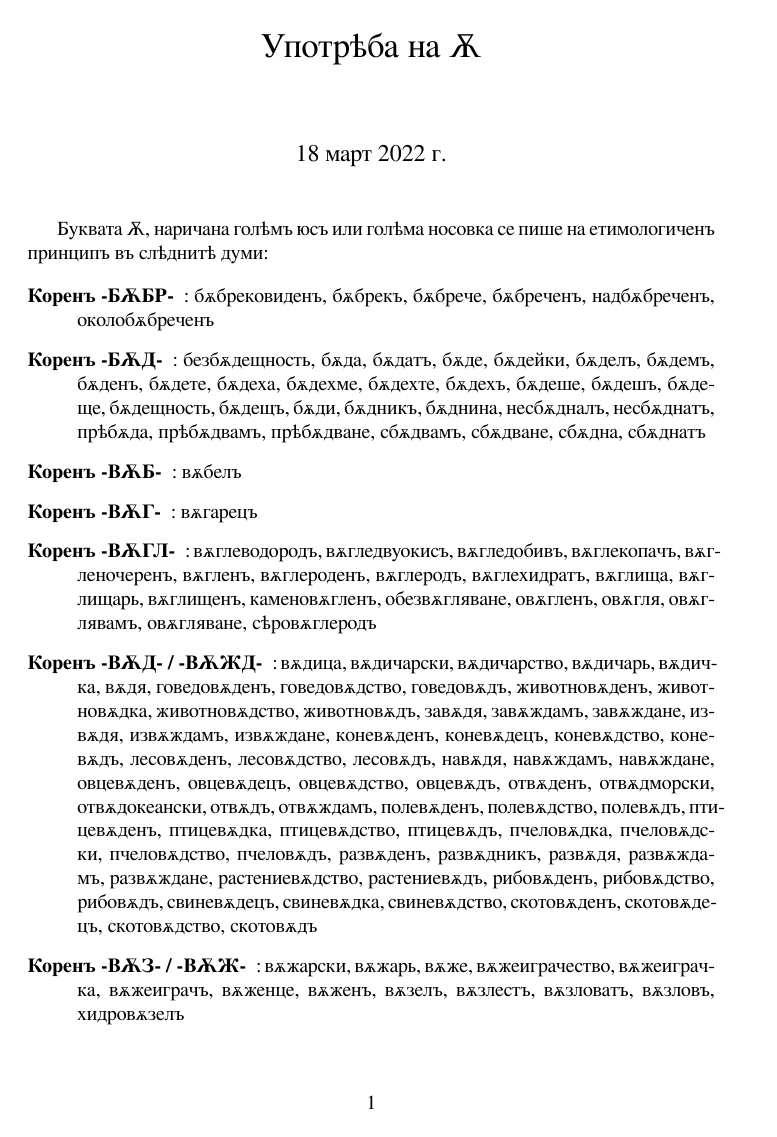
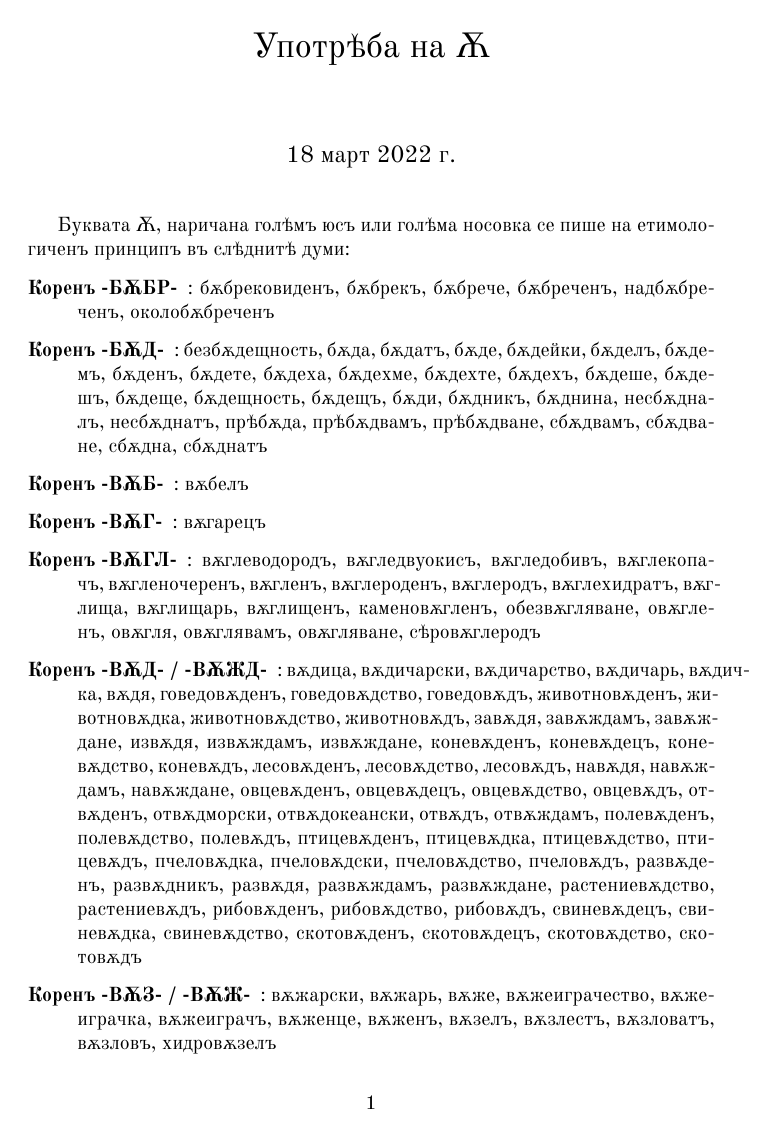
Before and after one commit to dprodanov/BG_IVspell, a LaTeX document (use/testcyrold2.tex): page 1 of 9. Compiled offline with XeLaTeX.

Commit message:
txs auto checkin

```diff
--- a/use/testcyrold2.tex
+++ b/use/testcyrold2.tex
@@ -2,13 +2,12 @@
 % !TeX spellcheck = bg_BG_IV
 
 \documentclass{article}
-%\usepackage[T2A, T1]{fontenc}
-%\usepackage[utf8]{inputenc}
 
  \usepackage{fontspec}
- \setmainfont{FreeSerif}
- \setsansfont{FreeSans}
- \setmonofont{FreeMono}
+% \setmainfont{FreeSerif}
+% \setsansfont{FreeSans}
+% \setmonofont{FreeMono}
+\setmainfont{Old Standard}
 
 \usepackage{polyglossia}
 \setdefaultlanguage{bulgarian}
```
